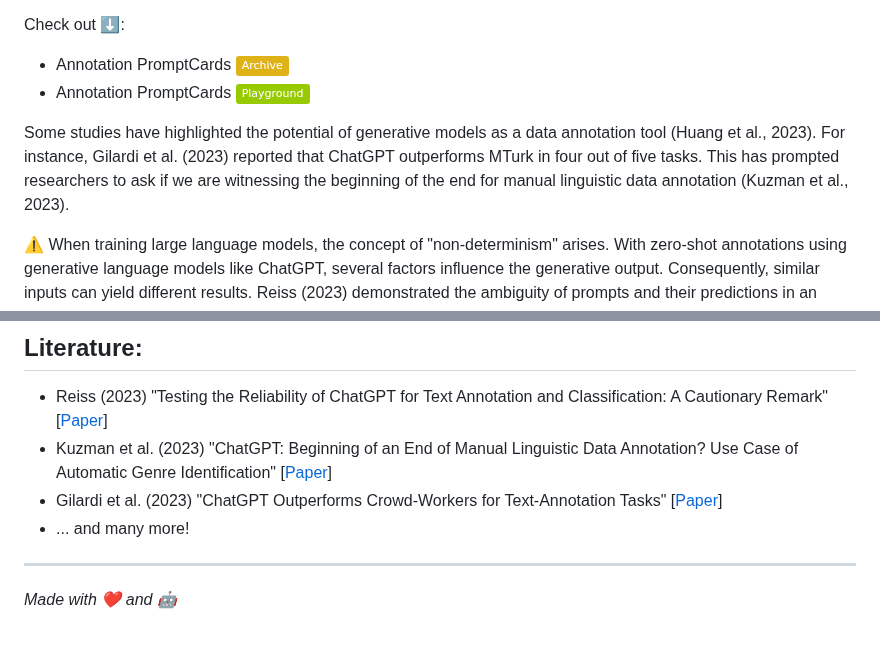
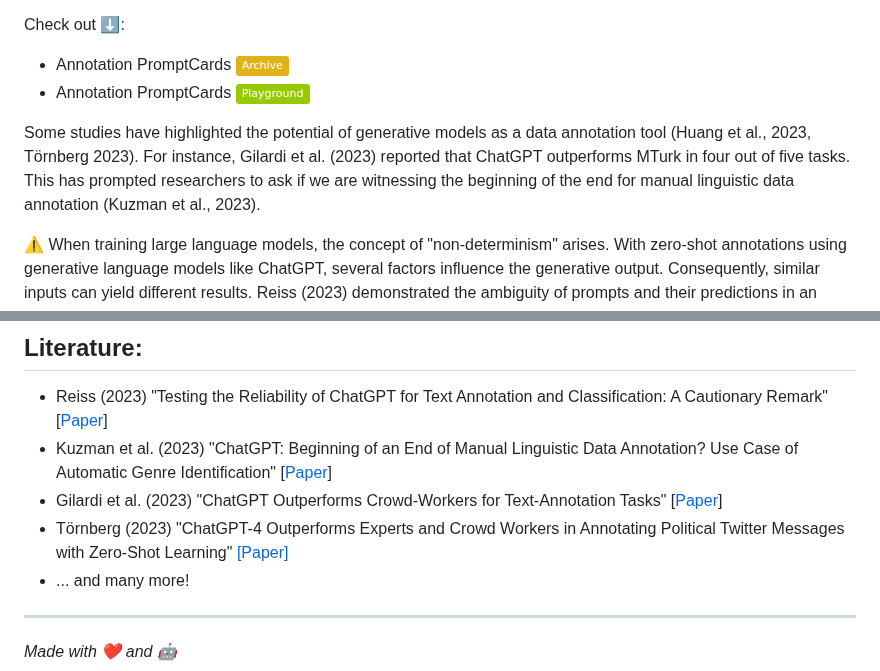
Before and after one commit to chkla/PromptCards, a Markdown page: README.md, 2 parts joined by grey strips. GitHub-like rendering; badges without logos; blank space fills up the shorter version.

```diff
--- a/README.md
+++ b/README.md
@@ -6,7 +6,7 @@ Check out ⬇️:
 * Annotation PromptCards [![Google Slides](https://img.shields.io/badge/Archive-yellow?logo=google-slides)](https://huggingface.co/spaces/chkla/AnnotationPromptCards)
 * Annotation PromptCards [![Google Slides](https://img.shields.io/badge/Playground-green?logo=google-slides)](https://huggingface.co/spaces/chkla/PromptCardsPlayground)
 
-Some studies have highlighted the potential of generative models as a data annotation tool (Huang et al., 2023). For instance, Gilardi et al. (2023) reported that ChatGPT outperforms MTurk in four out of five tasks. This has prompted researchers to ask if we are witnessing the beginning of the end for manual linguistic data annotation (Kuzman et al., 2023).
+Some studies have highlighted the potential of generative models as a data annotation tool (Huang et al., 2023, Törnberg 2023). For instance, Gilardi et al. (2023) reported that ChatGPT outperforms MTurk in four out of five tasks. This has prompted researchers to ask if we are witnessing the beginning of the end for manual linguistic data annotation (Kuzman et al., 2023).
 
 ⚠️ When training large language models, the concept of "non-determinism" arises. With zero-shot annotations using generative language models like ChatGPT, several factors influence the generative output. Consequently, similar inputs can yield different results. Reiss (2023) demonstrated the ambiguity of prompts and their predictions in an artificial annotation setting in his paper.
 
@@ -88,6 +88,7 @@ Version: [Version number, e.g., 1.0]
 * Reiss (2023) "Testing the Reliability of ChatGPT for Text Annotation and Classification: A Cautionary Remark" [[Paper](https://www.dropbox.com/s/3z7okruhft74o1a/ChatGPT_Reliability_0405.pdf?dl=0)]
 * Kuzman et al. (2023) "ChatGPT: Beginning of an End of Manual Linguistic Data Annotation? Use Case of Automatic Genre Identification" [[Paper](https://www.semanticscholar.org/reader/31f44f0f2124c54e47f4df54dec63118232c25da)]
 * Gilardi et al. (2023) "ChatGPT Outperforms Crowd-Workers for Text-Annotation Tasks" [[Paper](https://arxiv.org/pdf/2303.15056.pdf)]
+* Törnberg (2023) "ChatGPT-4 Outperforms Experts and Crowd Workers in Annotating Political Twitter Messages with Zero-Shot Learning" [[Paper]](https://arxiv.org/pdf/2304.06588.pdf)
 * ... and many more!
 
 ---
```
